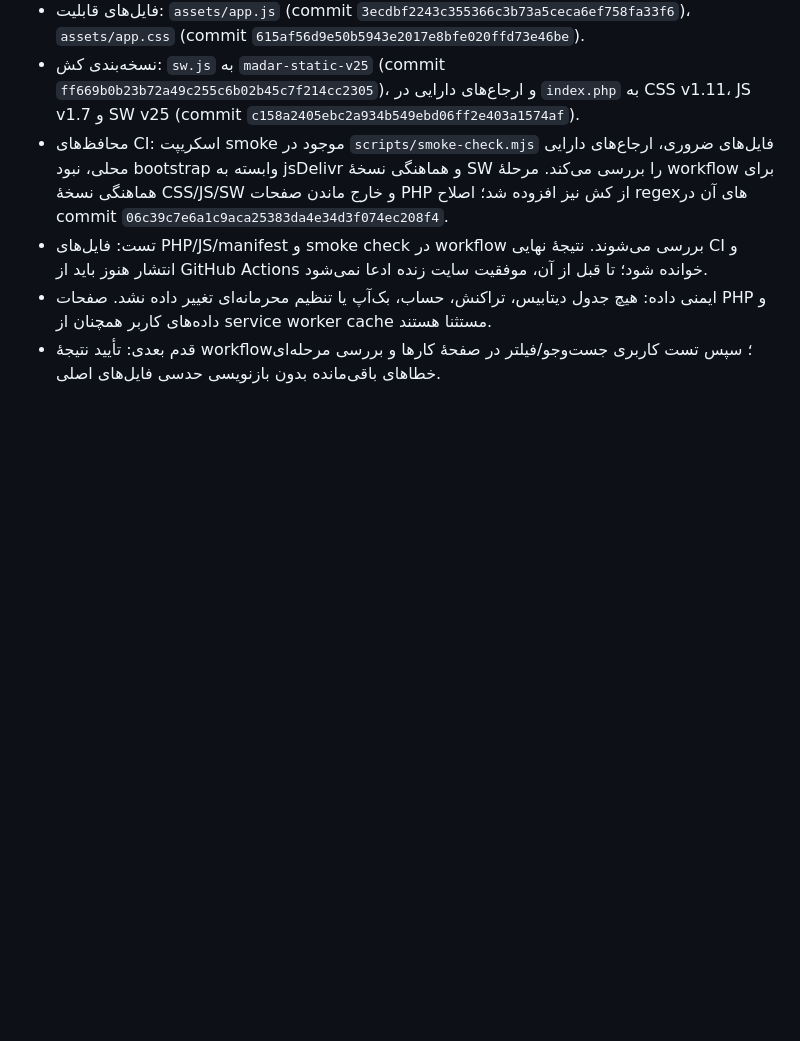
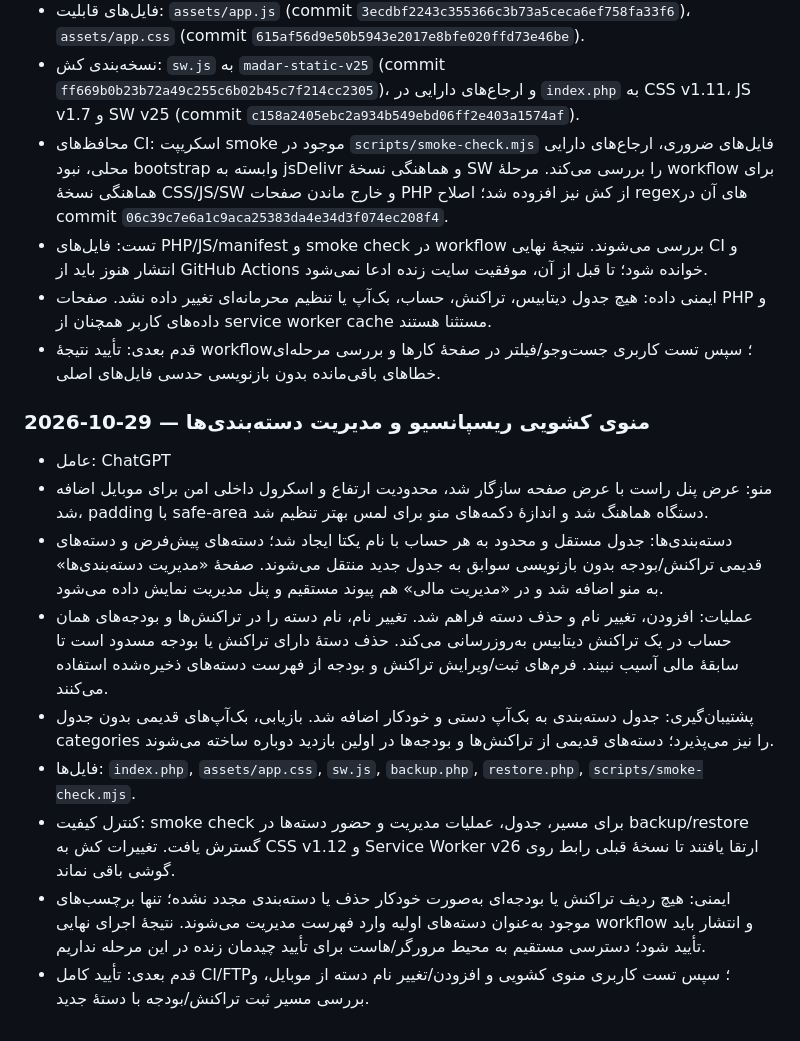
Before and after one commit to shoeibnajjari-bit/sho-os, a Markdown page: docs/DEVELOPMENT_LOG.md, the part around the change. Drawn GitHub-style; blank space fills up the shorter version.

Commit message:
Document responsive drawer and category manager

```diff
--- a/docs/DEVELOPMENT_LOG.md
+++ b/docs/DEVELOPMENT_LOG.md
@@ -188,3 +188,14 @@
 - تست: فایل‌های PHP/JS/manifest و smoke check در workflow بررسی می‌شوند. نتیجهٔ نهایی CI و انتشار هنوز باید از GitHub Actions خوانده شود؛ تا قبل از آن، موفقیت سایت زنده ادعا نمی‌شود.
 - ایمنی داده: هیچ جدول دیتابیس، تراکنش، حساب، بک‌آپ یا تنظیم محرمانه‌ای تغییر داده نشد. صفحات PHP و داده‌های کاربر همچنان از service worker cache مستثنا هستند.
 - قدم بعدی: تأیید نتیجهٔ workflow؛ سپس تست کاربری جست‌وجو/فیلتر در صفحهٔ کارها و بررسی مرحله‌ای خطاهای باقی‌مانده بدون بازنویسی حدسی فایل‌های اصلی.
+
+### 2026-10-29 — منوی کشویی ریسپانسیو و مدیریت دسته‌بندی‌ها
+- عامل: ChatGPT
+- منو: عرض پنل راست با عرض صفحه سازگار شد، محدودیت ارتفاع و اسکرول داخلی امن برای موبایل اضافه شد، padding با safe-area دستگاه هماهنگ شد و اندازهٔ دکمه‌های منو برای لمس بهتر تنظیم شد.
+- دسته‌بندی‌ها: جدول مستقل و محدود به هر حساب با نام یکتا ایجاد شد؛ دسته‌های پیش‌فرض و دسته‌های قدیمی تراکنش/بودجه بدون بازنویسی سوابق به جدول جدید منتقل می‌شوند. صفحهٔ «مدیریت دسته‌بندی‌ها» به منو اضافه شد و در «مدیریت مالی» هم پیوند مستقیم و پنل مدیریت نمایش داده می‌شود.
+- عملیات: افزودن، تغییر نام و حذف دسته فراهم شد. تغییر نام، نام دسته را در تراکنش‌ها و بودجه‌های همان حساب در یک تراکنش دیتابیس به‌روزرسانی می‌کند. حذف دستهٔ دارای تراکنش یا بودجه مسدود است تا سابقهٔ مالی آسیب نبیند. فرم‌های ثبت/ویرایش تراکنش و بودجه از فهرست دسته‌های ذخیره‌شده استفاده می‌کنند.
+- پشتیبان‌گیری: جدول دسته‌بندی به بک‌آپ دستی و خودکار اضافه شد. بازیابی، بک‌آپ‌های قدیمی بدون جدول categories را نیز می‌پذیرد؛ دسته‌های قدیمی از تراکنش‌ها و بودجه‌ها در اولین بازدید دوباره ساخته می‌شوند.
+- فایل‌ها: `index.php`, `assets/app.css`, `sw.js`, `backup.php`, `restore.php`, `scripts/smoke-check.mjs`.
+- کنترل کیفیت: smoke check برای مسیر، جدول، عملیات مدیریت و حضور دسته‌ها در backup/restore گسترش یافت. تغییرات کش به CSS v1.12 و Service Worker v26 ارتقا یافتند تا نسخهٔ قبلی رابط روی گوشی باقی نماند.
+- ایمنی: هیچ ردیف تراکنش یا بودجه‌ای به‌صورت خودکار حذف یا دسته‌بندی مجدد نشده؛ تنها برچسب‌های موجود به‌عنوان دسته‌های اولیه وارد فهرست مدیریت می‌شوند. نتیجهٔ اجرای نهایی workflow و انتشار باید تأیید شود؛ دسترسی مستقیم به محیط مرورگر/هاست برای تأیید چیدمان زنده در این مرحله نداریم.
+- قدم بعدی: تأیید کامل CI/FTP؛ سپس تست کاربری منوی کشویی و افزودن/تغییر نام دسته از موبایل، و بررسی مسیر ثبت تراکنش/بودجه با دستهٔ جدید.
```
